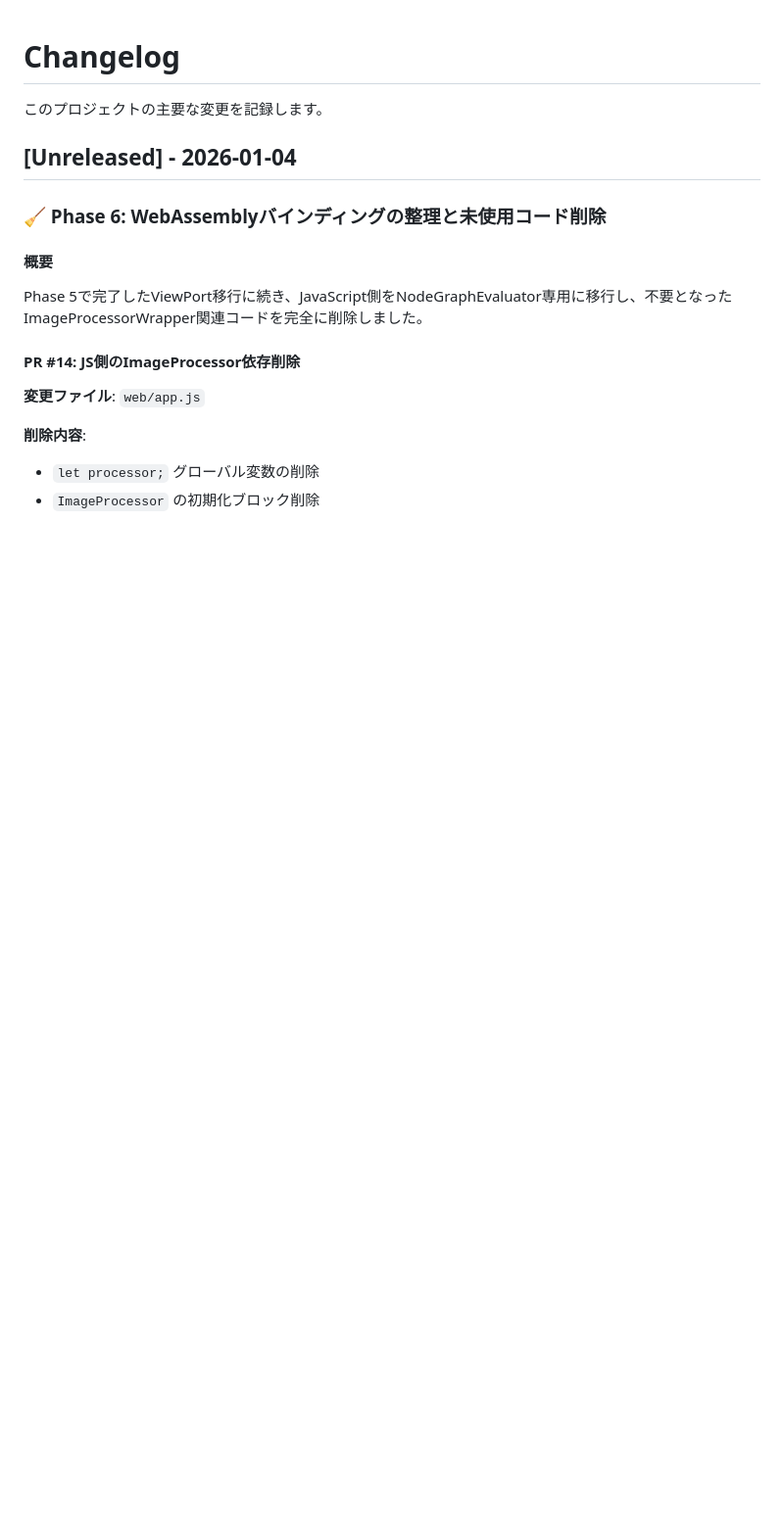
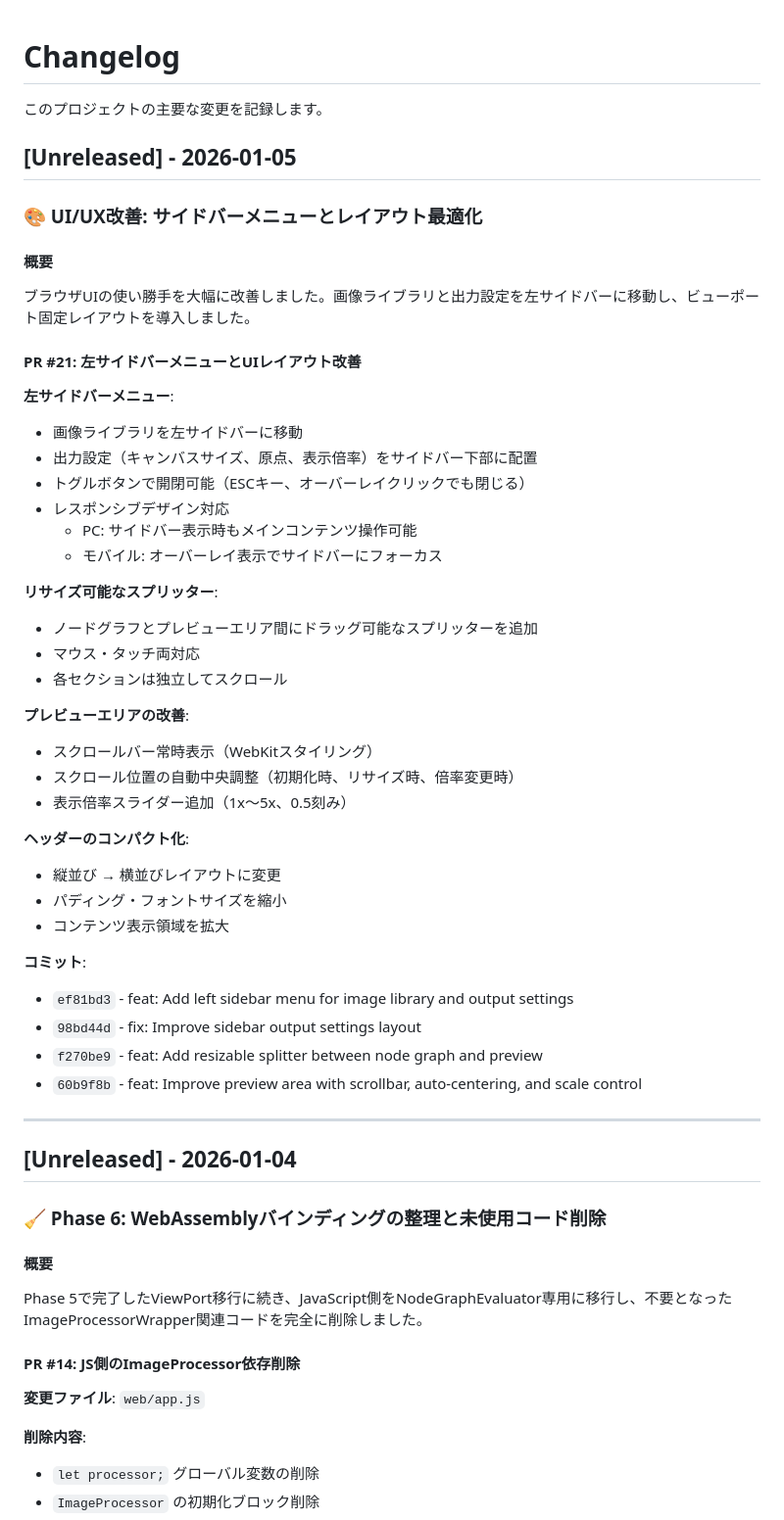
Before and after one commit to ainyan03/claude_code_test, a Markdown page: image-transform-preview/CHANGELOG.md, the part around the change. Shown at 98% size. Rendered like a GitHub page; blank space fills up the shorter version.

```diff
--- a/image-transform-preview/CHANGELOG.md
+++ b/image-transform-preview/CHANGELOG.md
@@ -1,6 +1,46 @@
 # Changelog
 
 このプロジェクトの主要な変更を記録します。
+
+## [Unreleased] - 2026-01-05
+
+### 🎨 UI/UX改善: サイドバーメニューとレイアウト最適化
+
+#### 概要
+ブラウザUIの使い勝手を大幅に改善しました。画像ライブラリと出力設定を左サイドバーに移動し、ビューポート固定レイアウトを導入しました。
+
+#### PR #21: 左サイドバーメニューとUIレイアウト改善
+
+**左サイドバーメニュー**:
+- 画像ライブラリを左サイドバーに移動
+- 出力設定（キャンバスサイズ、原点、表示倍率）をサイドバー下部に配置
+- トグルボタンで開閉可能（ESCキー、オーバーレイクリックでも閉じる）
+- レスポンシブデザイン対応
+  - PC: サイドバー表示時もメインコンテンツ操作可能
+  - モバイル: オーバーレイ表示でサイドバーにフォーカス
+
+**リサイズ可能なスプリッター**:
+- ノードグラフとプレビューエリア間にドラッグ可能なスプリッターを追加
+- マウス・タッチ両対応
+- 各セクションは独立してスクロール
+
+**プレビューエリアの改善**:
+- スクロールバー常時表示（WebKitスタイリング）
+- スクロール位置の自動中央調整（初期化時、リサイズ時、倍率変更時）
+- 表示倍率スライダー追加（1x〜5x、0.5刻み）
+
+**ヘッダーのコンパクト化**:
+- 縦並び → 横並びレイアウトに変更
+- パディング・フォントサイズを縮小
+- コンテンツ表示領域を拡大
+
+**コミット**:
+- `ef81bd3` - feat: Add left sidebar menu for image library and output settings
+- `98bd44d` - fix: Improve sidebar output settings layout
+- `f270be9` - feat: Add resizable splitter between node graph and preview
+- `60b9f8b` - feat: Improve preview area with scrollbar, auto-centering, and scale control
+
+---
 
 ## [Unreleased] - 2026-01-04
 
```
Also changed, not shown: image-transform-preview/PROJECT_STATUS.md (+10 -3 lines), image-transform-preview/TODO.md (+14 -1 lines).
